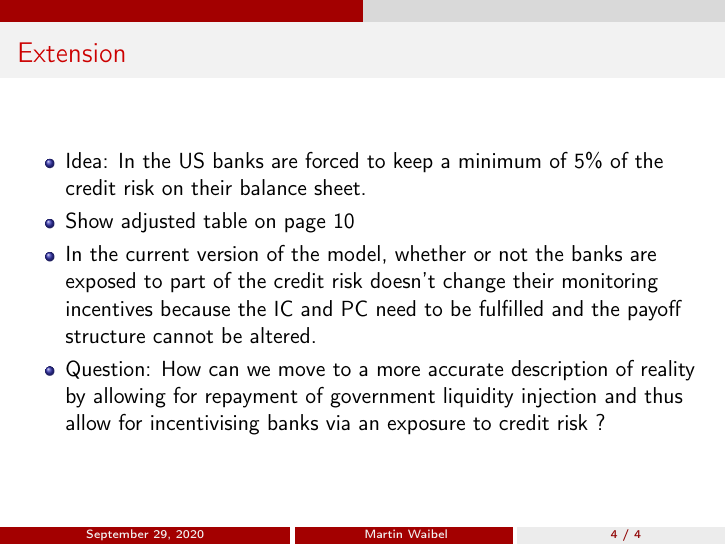
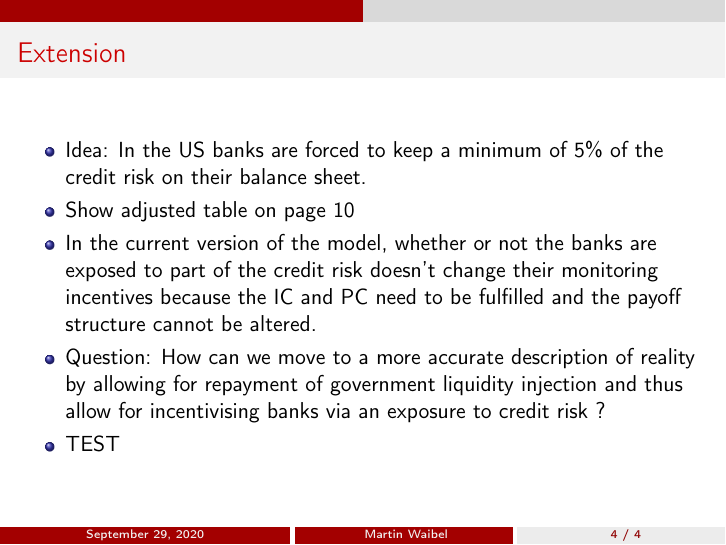
Before and after one commit to waibelma/TCF_presentation, LaTeX slides (TCF_presentation/presentation_bailing_out_firms_through_banks.tex): page 4 of 4. Compiled offline with pdfLaTeX.

Commit message:
Small change added.

```diff
--- a/TCF_presentation/presentation_bailing_out_firms_through_banks.tex
+++ b/TCF_presentation/presentation_bailing_out_firms_through_banks.tex
@@ -83,6 +83,8 @@
 	\item Question: How can we move to a more accurate description of reality by allowing for repayment of government liquidity injection and thus allow for incentivising banks via an exposure to credit risk ?
 
 	% Comment to Jan: Could this be a test for how valid Tirole's assumption actually is. In particular, if we were to find emirically that after the Covid crisis German and American banks (with different credit risk exposure) had the same degree of funding to firms.
+
+	\item TEST
 \end{itemize}
 
 \end{frame}
```
